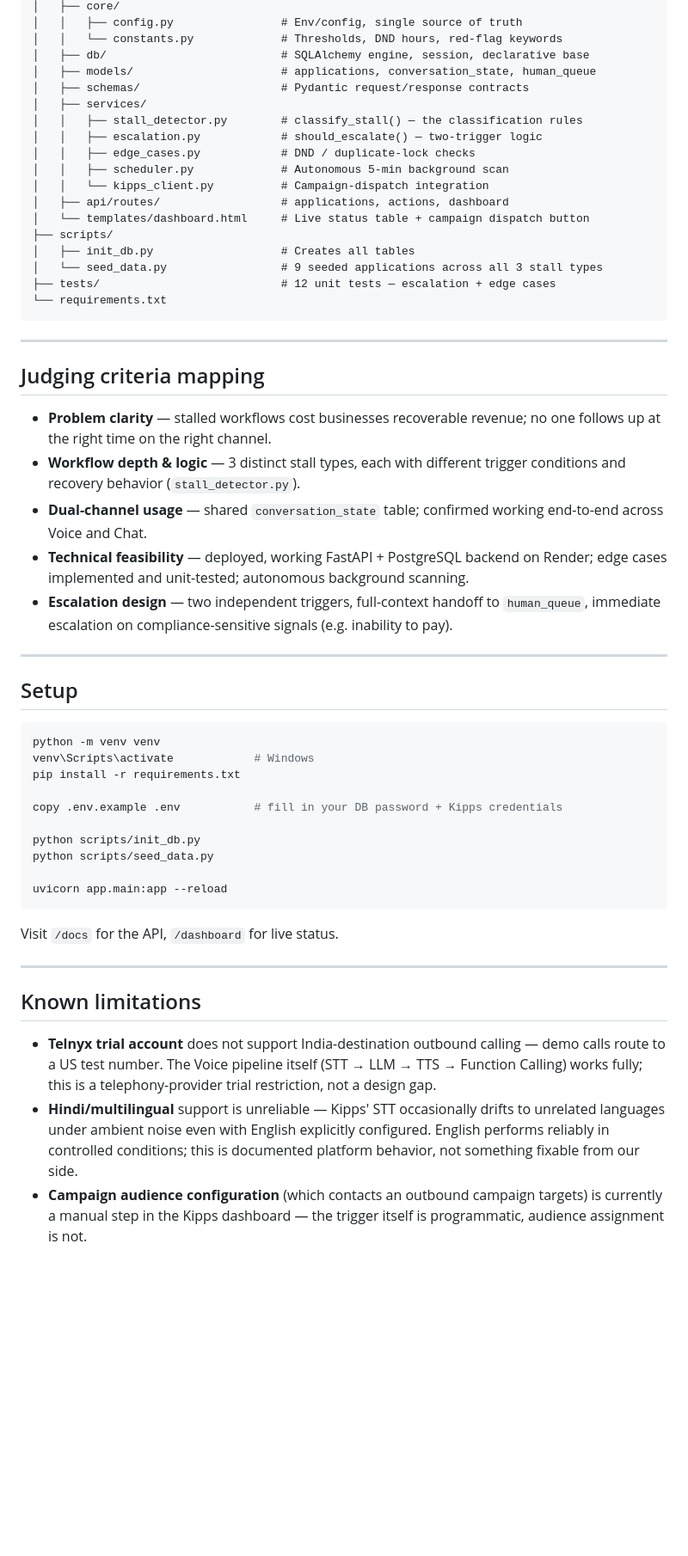
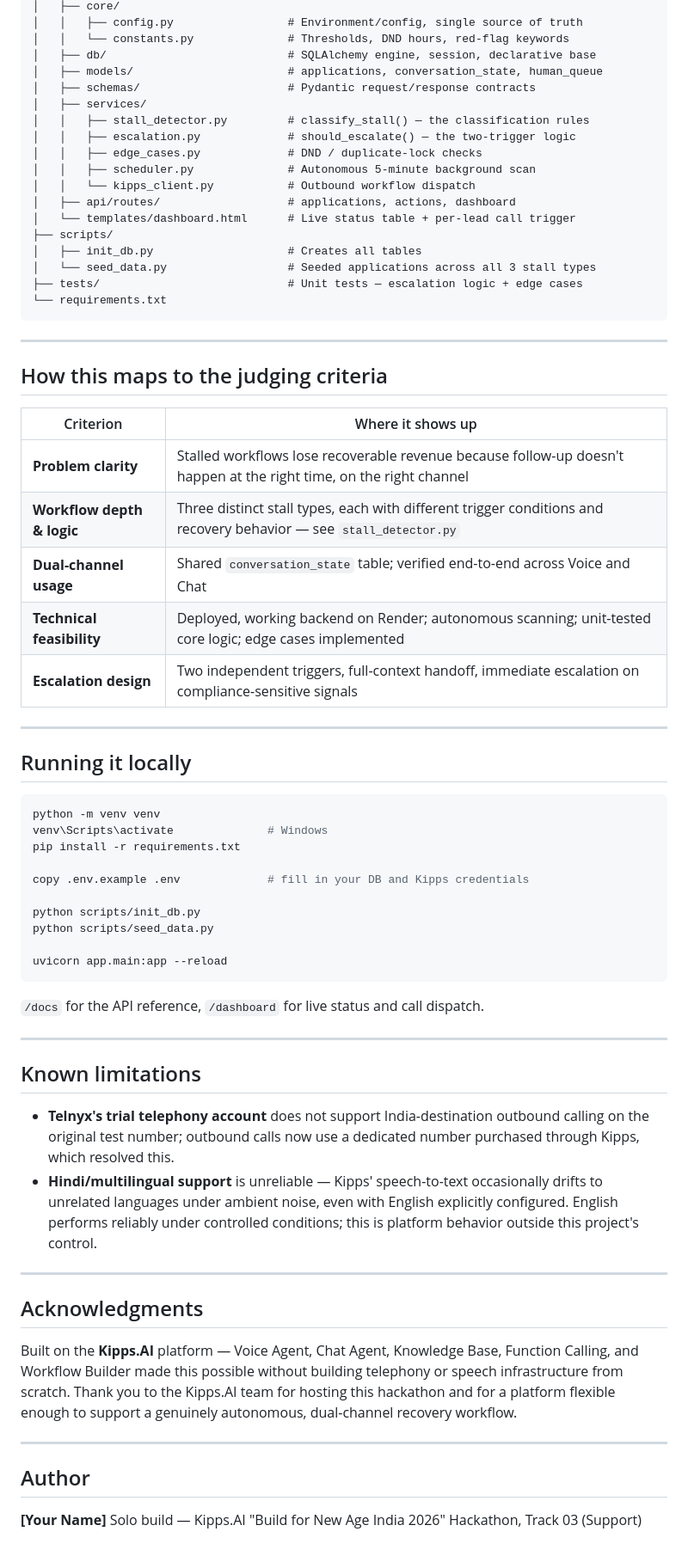
Before and after one commit to udit-gitops/Floris-AI, a Markdown page: README.md, the part around one of its changes. Shown at 86% size. Drawn GitHub-style; blank space fills up the shorter version.

````diff
--- a/README.md
+++ b/README.md
@@ -151,44 +188,46 @@ floris-ai/
 │   ├── core/
-│   │   ├── config.py                # Env/config, single source of truth
-│   │   └── constants.py             # Thresholds, DND hours, red-flag keywords
-│   ├── db/                          # SQLAlchemy engine, session, declarative base
-│   ├── models/                      # applications, conversation_state, human_queue
-│   ├── schemas/                     # Pydantic request/response contracts
+│   │   ├── config.py                 # Environment/config, single source of truth
+│   │   └── constants.py              # Thresholds, DND hours, red-flag keywords
+│   ├── db/                           # SQLAlchemy engine, session, declarative base
+│   ├── models/                       # applications, conversation_state, human_queue
+│   ├── schemas/                      # Pydantic request/response contracts
 │   ├── services/
-│   │   ├── stall_detector.py        # classify_stall() — the classification rules
-│   │   ├── escalation.py            # should_escalate() — two-trigger logic
-│   │   ├── edge_cases.py            # DND / duplicate-lock checks
-│   │   ├── scheduler.py             # Autonomous 5-min background scan
-│   │   └── kipps_client.py          # Campaign-dispatch integration
-│   ├── api/routes/                  # applications, actions, dashboard
-│   └── templates/dashboard.html     # Live status table + campaign dispatch button
+│   │   ├── stall_detector.py         # classify_stall() — the classification rules
+│   │   ├── escalation.py             # should_escalate() — the two-trigger logic
+│   │   ├── edge_cases.py             # DND / duplicate-lock checks
+│   │   ├── scheduler.py              # Autonomous 5-minute background scan
+│   │   └── kipps_client.py           # Outbound workflow dispatch
+│   ├── api/routes/                   # applications, actions, dashboard
+│   └── templates/dashboard.html      # Live status table + per-lead call trigger
 ├── scripts/
-│   ├── init_db.py                   # Creates all tables
-│   └── seed_data.py                 # 9 seeded applications across all 3 stall types
-├── tests/                           # 12 unit tests — escalation + edge cases
+│   ├── init_db.py                    # Creates all tables
+│   └── seed_data.py                  # Seeded applications across all 3 stall types
+├── tests/                            # Unit tests — escalation logic + edge cases
 └── requirements.txt
 ```
 
 ---
 
-## Judging criteria mapping
+## How this maps to the judging criteria
 
-- **Problem clarity** — stalled workflows cost businesses recoverable revenue; no one follows up at the right time on the right channel.
-- **Workflow depth & logic** — 3 distinct stall types, each with different trigger conditions and recovery behavior (`stall_detector.py`).
-- **Dual-channel usage** — shared `conversation_state` table; confirmed working end-to-end across Voice and Chat.
-- **Technical feasibility** — deployed, working FastAPI + PostgreSQL backend on Render; edge cases implemented and unit-tested; autonomous background scanning.
-- **Escalation design** — two independent triggers, full-context handoff to `human_queue`, immediate escalation on compliance-sensitive signals (e.g. inability to pay).
+| Criterion | Where it shows up |
+|---|---|
+| **Problem clarity** | Stalled workflows lose recoverable revenue because follow-up doesn't happen at the right time, on the right channel |
+| **Workflow depth & logic** | Three distinct stall types, each with different trigger conditions and recovery behavior — see `stall_detector.py` |
+| **Dual-channel usage** | Shared `conversation_state` table; verified end-to-end across Voice and Chat |
+| **Technical feasibility** | Deployed, working backend on Render; autonomous scanning; unit-tested core logic; edge cases implemented |
+| **Escalation design** | Two independent triggers, full-context handoff, immediate escalation on compliance-sensitive signals |
 
 ---
 
-## Setup
+## Running it locally
 
 ```bash
 python -m venv venv
-venv\Scripts\activate            # Windows
+venv\Scripts\activate              # Windows
 pip install -r requirements.txt
 
-copy .env.example .env           # fill in your DB password + Kipps credentials
+copy .env.example .env             # fill in your DB and Kipps credentials
 
 python scripts/init_db.py
 python scripts/seed_data.py
@@ -196,12 +235,24 @@ python scripts/seed_data.py
 uvicorn app.main:app --reload
 ```
 
-Visit `/docs` for the API, `/dashboard` for live status.
+`/docs` for the API reference, `/dashboard` for live status and call dispatch.
 
 ---
 
 ## Known limitations
 
-- **Telnyx trial account** does not support India-destination outbound calling — demo calls route to a US test number. The Voice pipeline itself (STT → LLM → TTS → Function Calling) works fully; this is a telephony-provider trial restriction, not a design gap.
-- **Hindi/multilingual** support is unreliable — Kipps' STT occasionally drifts to unrelated languages under ambient noise even with English explicitly configured. English performs reliably in controlled conditions; this is documented platform behavior, not something fixable from our side.
-- **Campaign audience configuration** (which contacts an outbound campaign targets) is currently a manual step in the Kipps dashboard — the trigger itself is programmatic, audience assignment is not.
+- **Telnyx's trial telephony account** does not support India-destination outbound calling on the original test number; outbound calls now use a dedicated number purchased through Kipps, which resolved this.
+- **Hindi/multilingual support** is unreliable — Kipps' speech-to-text occasionally drifts to unrelated languages under ambient noise, even with English explicitly configured. English performs reliably under controlled conditions; this is platform behavior outside this project's control.
+
+---
+
+## Acknowledgments
+
+Built on the **Kipps.AI** platform — Voice Agent, Chat Agent, Knowledge Base, Function Calling, and Workflow Builder made this possible without building telephony or speech infrastructure from scratch. Thank you to the Kipps.AI team for hosting this hackathon and for a platform flexible enough to support a genuinely autonomous, dual-channel recovery workflow.
+
+---
+
+## Author
+
+**[Your Name]**
+Solo build — Kipps.AI "Build for New Age India 2026" Hackathon, Track 03 (Support)
````
Also changed, not shown: other parts of README.md (+107 -70 lines).
